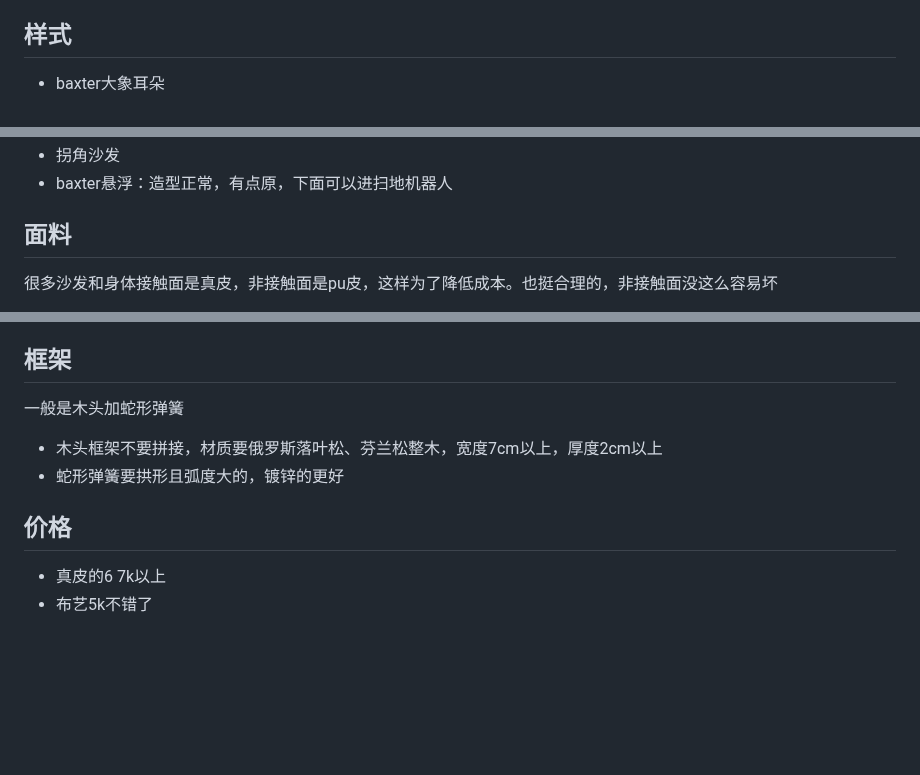
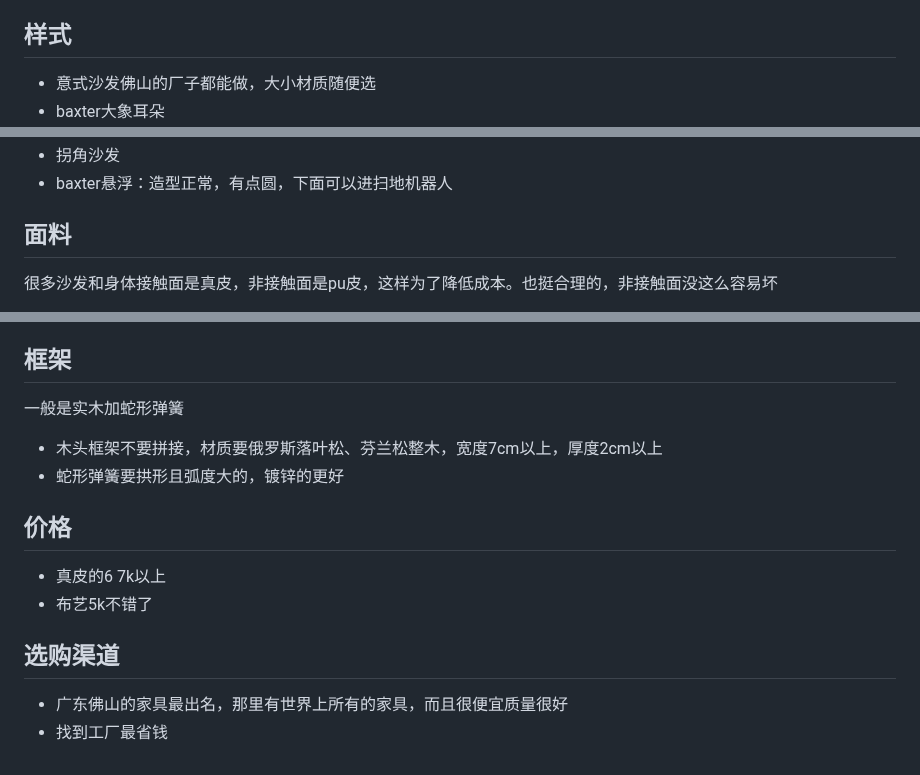
Before and after one commit to SouthWindYin/productivity-tools, a Markdown page: 家具选择.md, 3 parts joined by grey strips. Drawn GitHub-style; blank space fills up the shorter version.

```diff
--- a/家具选择.md
+++ b/家具选择.md
@@ -10,6 +10,7 @@
 
 ## 样式
 
+* 意式沙发佛山的厂子都能做，大小材质随便选
 * baxter大象耳朵
 ![](./img/baxter%E5%A4%A7%E8%B1%A1%E8%80%B3%E6%9C%B5.jpg)
 * 贵妃椅
@@ -17,7 +18,7 @@
 * baxter云朵：很软，好搭配
 ![](./img/baxter%E4%BA%91%E6%9C%B5.jpg)
 * 拐角沙发
-* baxter悬浮：造型正常，有点原，下面可以进扫地机器人
+* baxter悬浮：造型正常，有点圆，下面可以进扫地机器人
 
 ## 面料
 
@@ -33,7 +34,7 @@
 
 ## 框架
 
-一般是木头加蛇形弹簧
+一般是实木加蛇形弹簧
 
 * 木头框架不要拼接，材质要俄罗斯落叶松、芬兰松整木，宽度7cm以上，厚度2cm以上
 * 蛇形弹簧要拱形且弧度大的，镀锌的更好
@@ -42,3 +43,8 @@
 
 * 真皮的6 7k以上
 * 布艺5k不错了
+
+## 选购渠道
+
+* 广东佛山的家具最出名，那里有世界上所有的家具，而且很便宜质量很好
+* 找到工厂最省钱
```
Also changed, not shown: 家电选择.md (+31 -3 lines), 木材选择.md (+10 -0 lines), img/白边樱桃木.jpg (added).
